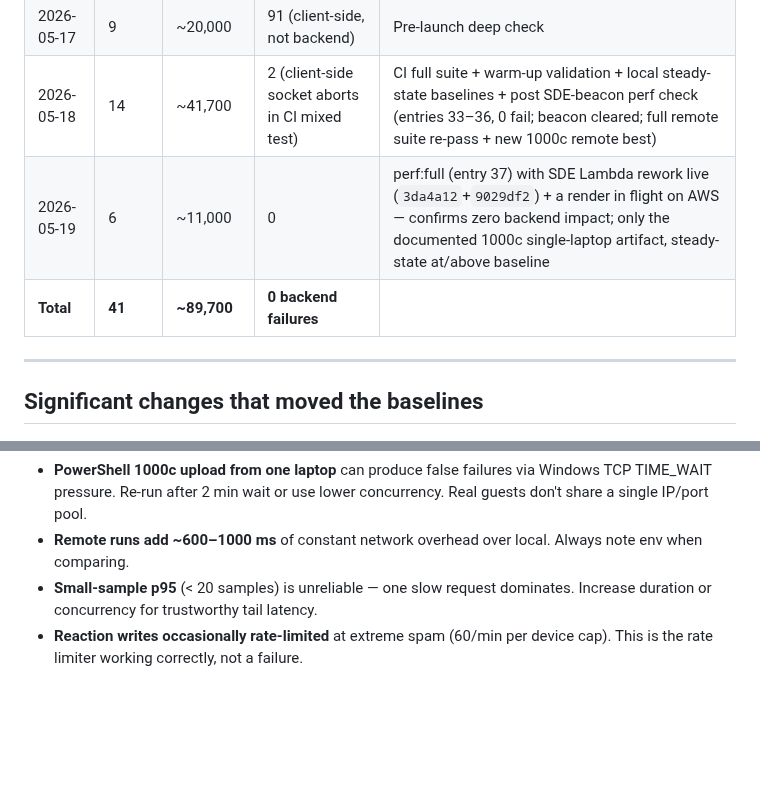
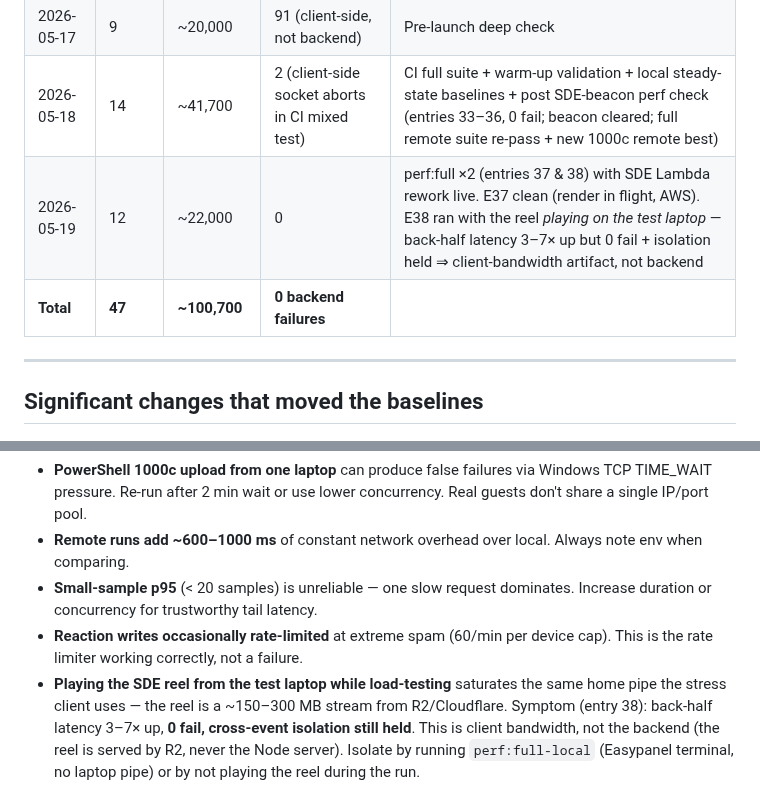
Before and after one commit to besogolbb/reelday, a Markdown page: docs/perf-test-database.md, 2 parts joined by grey strips. GitHub-like rendering; blank space fills up the shorter version.

Commit message:
docs(perf): entry 38 — perf:full with SDE reel playing (client-bandwidth artifact)
Same suite as e37 but the reel streamed to the test laptop during the
run: back-half latency 3-7x up, yet 0 fail across ~11k req and
cross-event isolation held (Wall B 721ms <1s) — the DB-saturation
tripwire did not trip, so the latency is in front of the backend, not
in it. Logged as the client-bandwidth artifact (not a regression),
added a Known-artifacts bullet, bumped the scorecard.

Co-Authored-By: Claude Opus 4.7 <noreply@anthropic.com>

```diff
--- a/docs/perf-test-database.md
+++ b/docs/perf-test-database.md
@@ -111,8 +112,8 @@ Use these as the reference for "is today's run healthy?" Updated whenever a mean
 | 2026-05-16 | 7 | ~10,000 | 0 | Upload optimization + first remote full suite |
 | 2026-05-17 | 9 | ~20,000 | 91 (client-side, not backend) | Pre-launch deep check |
 | 2026-05-18 | 14 | ~41,700 | 2 (client-side socket aborts in CI mixed test) | CI full suite + warm-up validation + local steady-state baselines + post SDE-beacon perf check (entries 33–36, 0 fail; beacon cleared; full remote suite re-pass + new 1000c remote best) |
-| 2026-05-19 | 6 | ~11,000 | 0 | perf:full (entry 37) with SDE Lambda rework live (`3da4a12`+`9029df2`) + a render in flight on AWS — confirms zero backend impact; only the documented 1000c single-laptop artifact, steady-state at/above baseline |
-| **Total** | **41** | **~89,700** | **0 backend failures** | |
+| 2026-05-19 | 12 | ~22,000 | 0 | perf:full ×2 (entries 37 & 38) with SDE Lambda rework live. E37 clean (render in flight, AWS). E38 ran with the reel *playing on the test laptop* — back-half latency 3–7× up but 0 fail + isolation held ⇒ client-bandwidth artifact, not backend |
+| **Total** | **47** | **~100,700** | **0 backend failures** | |
 
 ---
 
@@ -151,3 +152,4 @@ Keep notes brief — link to the commit hash if the run validates a specific cha
 - **Remote runs add ~600–1000 ms** of constant network overhead over local. Always note env when comparing.
 - **Small-sample p95** (< 20 samples) is unreliable — one slow request dominates. Increase duration or concurrency for trustworthy tail latency.
 - **Reaction writes occasionally rate-limited** at extreme spam (60/min per device cap). This is the rate limiter working correctly, not a failure.
+- **Playing the SDE reel from the test laptop while load-testing** saturates the same home pipe the stress client uses — the reel is a ~150–300 MB stream from R2/Cloudflare. Symptom (entry 38): back-half latency 3–7× up, **0 fail, cross-event isolation still held**. This is client bandwidth, not the backend (the reel is served by R2, never the Node server). Isolate by running `perf:full-local` (Easypanel terminal, no laptop pipe) or by not playing the reel during the run.
```
Also changed, not shown: other parts of docs/perf-test-database.md (+1 -0 lines).
